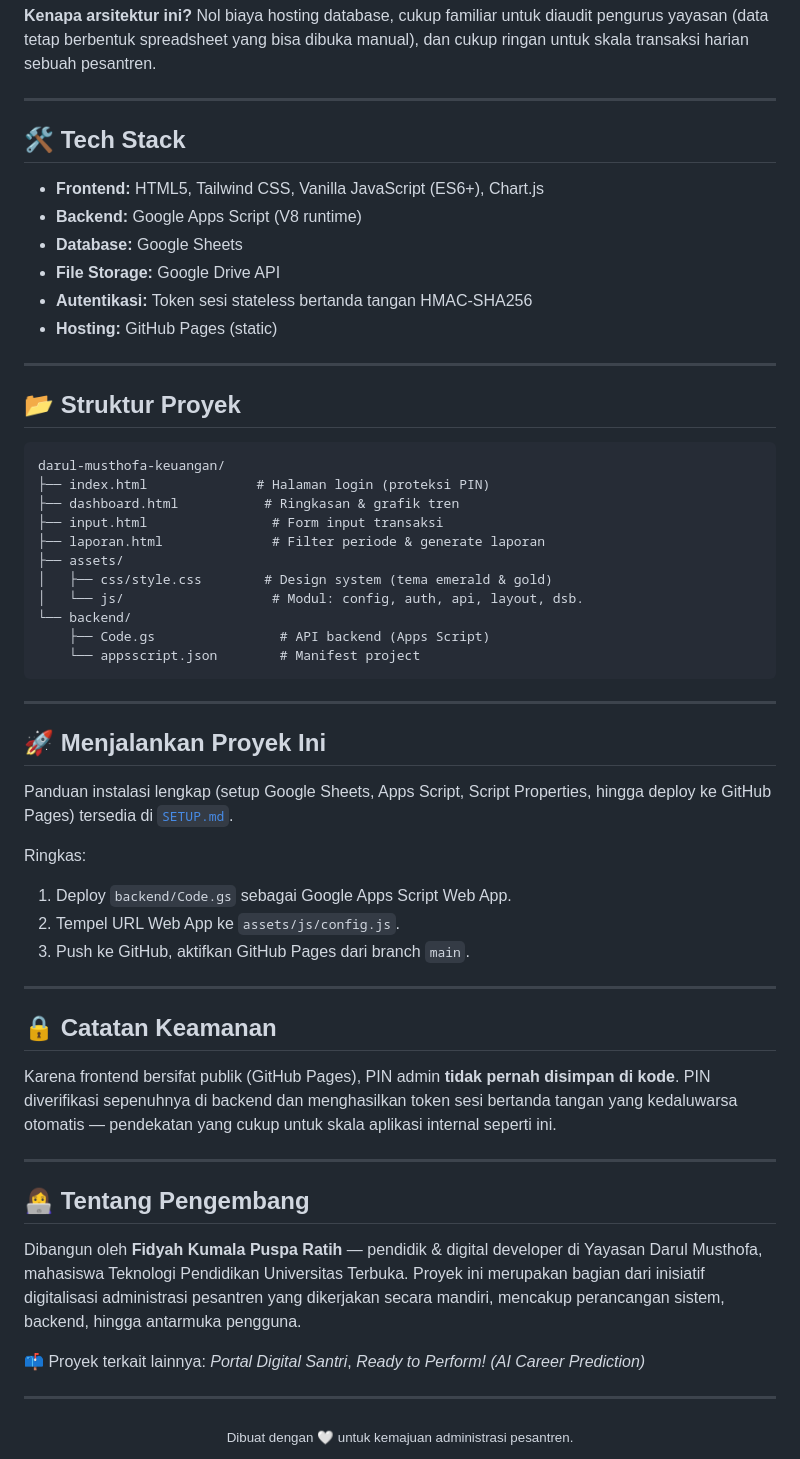
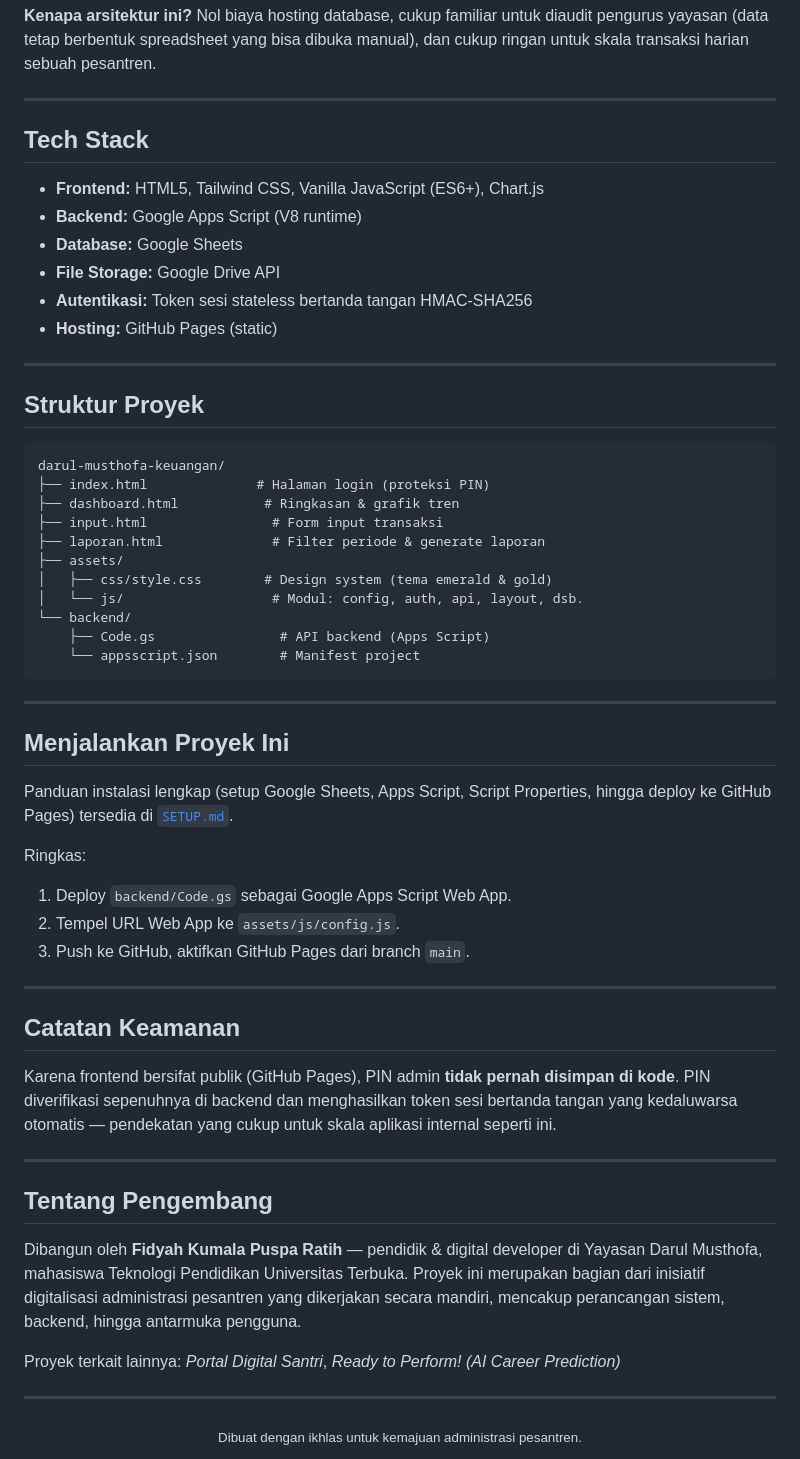
Before and after one commit to puspaid/darul-musthofa-keuangan, a Markdown page: README.md, the part around one of its changes. Drawn GitHub-style.

````diff
--- a/README.md
+++ b/README.md
@@ -59,7 +59,7 @@ Dibangun end-to-end: dari desain sistem, skema database, autentikasi, hingga UI/
 
 ---
 
-## 🛠️ Tech Stack
+##  Tech Stack
 
 - **Frontend:** HTML5, Tailwind CSS, Vanilla JavaScript (ES6+), Chart.js
 - **Backend:** Google Apps Script (V8 runtime)
@@ -70,7 +70,7 @@ Dibangun end-to-end: dari desain sistem, skema database, autentikasi, hingga UI/
 
 ---
 
-## 📂 Struktur Proyek
+##  Struktur Proyek
 
 ```
 darul-musthofa-keuangan/
@@ -88,7 +88,7 @@ darul-musthofa-keuangan/
 
 ---
 
-## 🚀 Menjalankan Proyek Ini
+##  Menjalankan Proyek Ini
 
 Panduan instalasi lengkap (setup Google Sheets, Apps Script, Script Properties,
 hingga deploy ke GitHub Pages) tersedia di [`SETUP.md`](./SETUP.md).
@@ -100,7 +100,7 @@ Ringkas:
 
 ---
 
-## 🔒 Catatan Keamanan
+##  Catatan Keamanan
 
 Karena frontend bersifat publik (GitHub Pages), PIN admin **tidak pernah disimpan
 di kode**. PIN diverifikasi sepenuhnya di backend dan menghasilkan token sesi
@@ -109,7 +109,7 @@ aplikasi internal seperti ini.
 
 ---
 
-## 👩‍💻 Tentang Pengembang
+##  Tentang Pengembang
 
 Dibangun oleh **Fidyah Kumala Puspa Ratih** — pendidik & digital developer di
 Yayasan Darul Musthofa, mahasiswa Teknologi Pendidikan Universitas Terbuka.
@@ -117,10 +117,10 @@ Proyek ini merupakan bagian dari inisiatif digitalisasi administrasi pesantren
 yang dikerjakan secara mandiri, mencakup perancangan sistem, backend, hingga
 antarmuka pengguna.
 
-📫 Proyek terkait lainnya: *Portal Digital Santri*, *Ready to Perform! (AI Career Prediction)*
+Proyek terkait lainnya: *Portal Digital Santri*, *Ready to Perform! (AI Career Prediction)*
 
 ---
 
 <div align="center">
-<sub>Dibuat dengan 🤍 untuk kemajuan administrasi pesantren.</sub>
+<sub>Dibuat dengan ikhlas untuk kemajuan administrasi pesantren.</sub>
 </div>
````
Also changed, not shown: other parts of README.md (+13 -13 lines).
